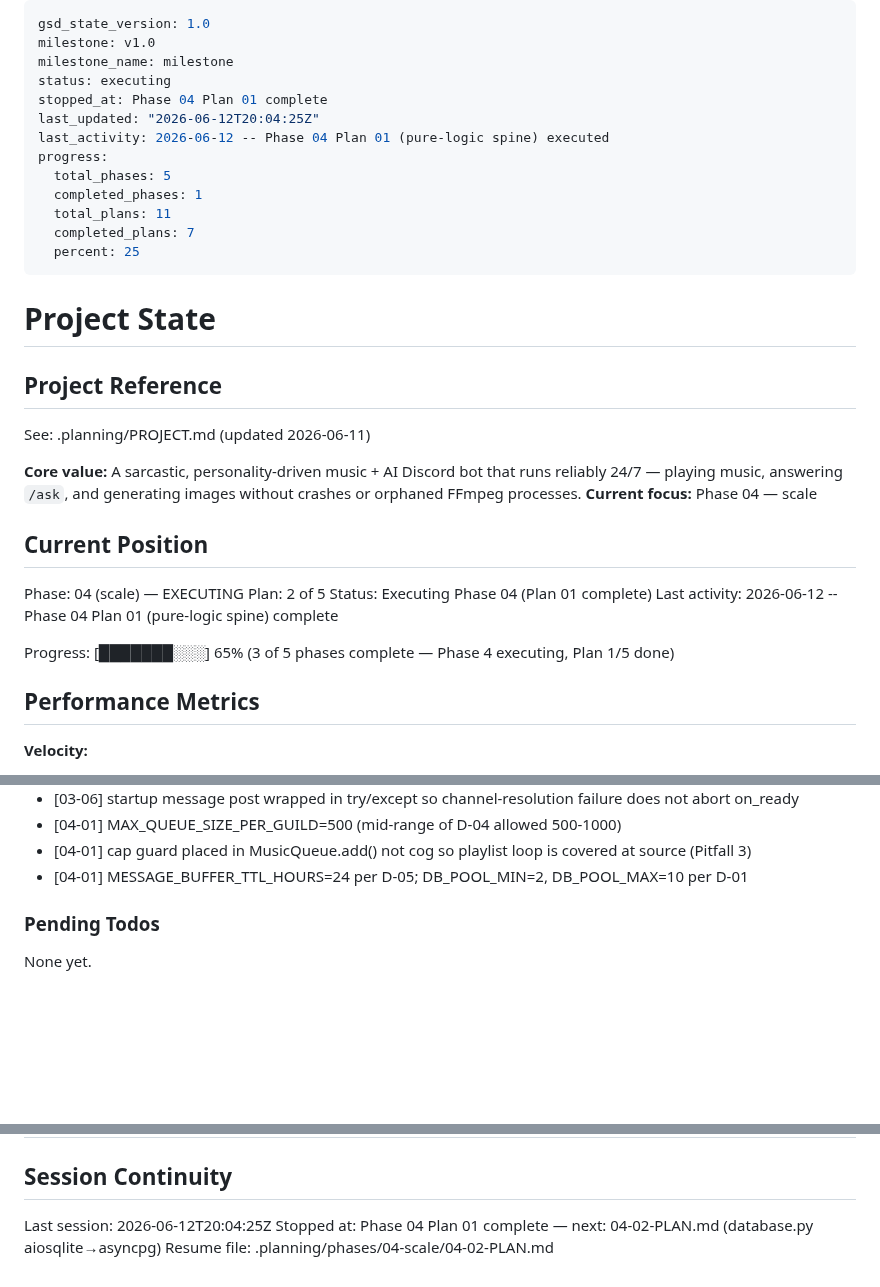
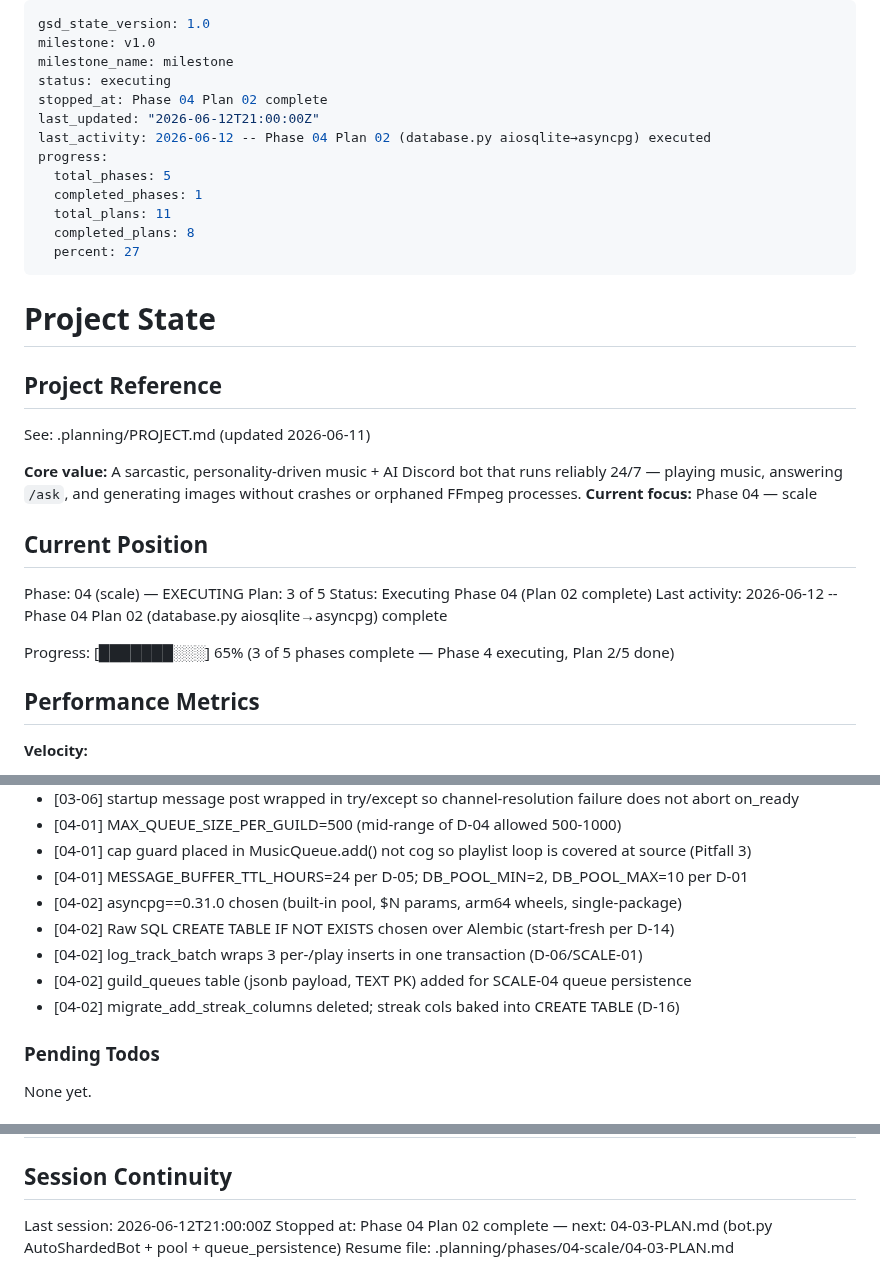
Before and after one commit to jadrianports/dexter, a Markdown page: .planning/STATE.md, 3 parts joined by grey strips. GitHub-like rendering; blank space fills up the shorter version.

Commit message:
docs(04-02): complete database.py asyncpg rewrite plan — SUMMARY + state update
- 04-02-SUMMARY.md: full plan summary with verification results, integration
  test status (honest: tests written + collectible, not run — no local Postgres),
  and self-check result
- STATE.md: advance to Plan 3/5, record 5 04-02 decisions, update session
- ROADMAP.md: mark 04-02 complete (2/5 plans done in Phase 4)

```diff
--- a/.planning/STATE.md
+++ b/.planning/STATE.md
@@ -3,15 +3,15 @@ gsd_state_version: 1.0
 milestone: v1.0
 milestone_name: milestone
 status: executing
-stopped_at: Phase 04 Plan 01 complete
-last_updated: "2026-06-12T20:04:25Z"
-last_activity: 2026-06-12 -- Phase 04 Plan 01 (pure-logic spine) executed
+stopped_at: Phase 04 Plan 02 complete
+last_updated: "2026-06-12T21:00:00Z"
+last_activity: 2026-06-12 -- Phase 04 Plan 02 (database.py aiosqlite→asyncpg) executed
 progress:
   total_phases: 5
   completed_phases: 1
   total_plans: 11
-  completed_plans: 7
-  percent: 25
+  completed_plans: 8
+  percent: 27
 ---
 
 # Project State
@@ -26,11 +26,11 @@ See: .planning/PROJECT.md (updated 2026-06-11)
 ## Current Position
 
 Phase: 04 (scale) — EXECUTING
-Plan: 2 of 5
-Status: Executing Phase 04 (Plan 01 complete)
-Last activity: 2026-06-12 -- Phase 04 Plan 01 (pure-logic spine) complete
+Plan: 3 of 5
+Status: Executing Phase 04 (Plan 02 complete)
+Last activity: 2026-06-12 -- Phase 04 Plan 02 (database.py aiosqlite→asyncpg) complete
 
-Progress: [███████░░░] 65% (3 of 5 phases complete — Phase 4 executing, Plan 1/5 done)
+Progress: [███████░░░] 65% (3 of 5 phases complete — Phase 4 executing, Plan 2/5 done)
 
 ## Performance Metrics
 
@@ -73,6 +73,11 @@ Recent decisions affecting current work:
 - [04-01] MAX_QUEUE_SIZE_PER_GUILD=500 (mid-range of D-04 allowed 500-1000)
 - [04-01] cap guard placed in MusicQueue.add() not cog so playlist loop is covered at source (Pitfall 3)
 - [04-01] MESSAGE_BUFFER_TTL_HOURS=24 per D-05; DB_POOL_MIN=2, DB_POOL_MAX=10 per D-01
+- [04-02] asyncpg==0.31.0 chosen (built-in pool, $N params, arm64 wheels, single-package)
+- [04-02] Raw SQL CREATE TABLE IF NOT EXISTS chosen over Alembic (start-fresh per D-14)
+- [04-02] log_track_batch wraps 3 per-/play inserts in one transaction (D-06/SCALE-01)
+- [04-02] guild_queues table (jsonb payload, TEXT PK) added for SCALE-04 queue persistence
+- [04-02] migrate_add_streak_columns deleted; streak cols baked into CREATE TABLE (D-16)
 
 ### Pending Todos
 
@@ -96,6 +101,6 @@ Items acknowledged and carried forward:
 
 ## Session Continuity
 
-Last session: 2026-06-12T20:04:25Z
-Stopped at: Phase 04 Plan 01 complete — next: 04-02-PLAN.md (database.py aiosqlite→asyncpg)
-Resume file: .planning/phases/04-scale/04-02-PLAN.md
+Last session: 2026-06-12T21:00:00Z
+Stopped at: Phase 04 Plan 02 complete — next: 04-03-PLAN.md (bot.py AutoShardedBot + pool + queue_persistence)
+Resume file: .planning/phases/04-scale/04-03-PLAN.md
```
Also changed, not shown: .planning/ROADMAP.md (+3 -3 lines), 1 other file.
